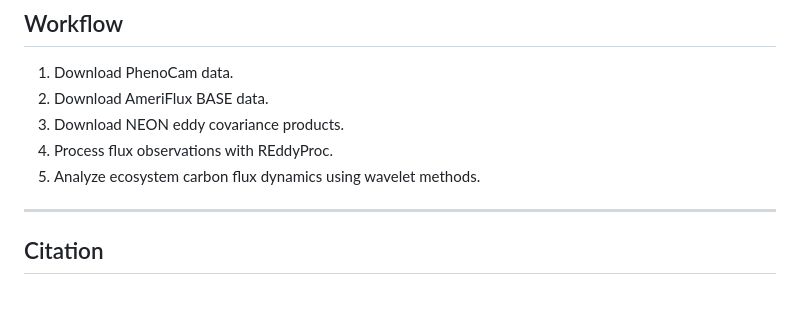
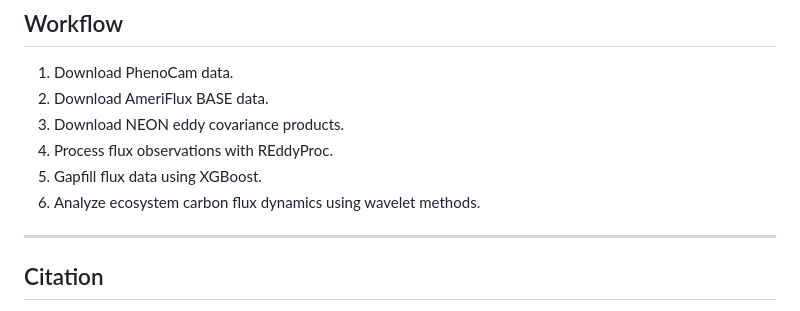
Before and after one commit to YujieLiu666/NEON_AmeriFlux_continuity, a Markdown page: README.md, the part around the change. Drawn GitHub-style.

Commit message:
Update analysis steps in README

```diff
--- a/README.md
+++ b/README.md
@@ -92,7 +92,8 @@ https://colab.research.google.com/assets/colab-badge.svg](https://colab.research
 2. Download AmeriFlux BASE data.
 3. Download NEON eddy covariance products.
 4. Process flux observations with REddyProc.
-5. Analyze ecosystem carbon flux dynamics using wavelet methods.
+5. Gapfill flux data using XGBoost.
+6. Analyze ecosystem carbon flux dynamics using wavelet methods.
 
 ---
 
```
